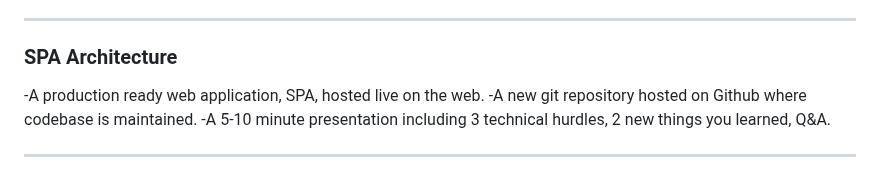
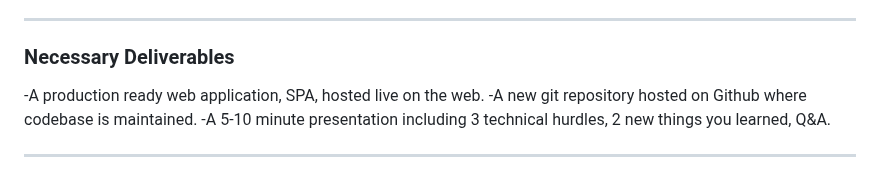
Before and after one commit to rekimball/final_project, a Markdown page: README.md, the part around the change. Drawn GitHub-style.

Commit message:
final project commit

```diff
--- a/README.md
+++ b/README.md
@@ -62,7 +62,7 @@ For the final project, you'll be designing and building a web app of your choice
 Single Page Applications (SPA) are all the rage today. The single page aspect of a SPA refers to a single page coming from the server, such as our index.html page. Once loaded, the SPA changes views by using client-side routing, which loads partial HTML snippets called templates. Think back to our Advanced APIs lesson where we showed specific views based off the login state of a user. The goal for you implementing a SPA is to not make users have to refresh the entire DOM every time they need a new piece of data to be represented in the UI.
 
 ---
-### SPA Architecture
+### Necessary Deliverables
 -A production ready web application, SPA, hosted live on the web.
 -A new git repository hosted on Github where codebase is maintained.
 -A 5-10 minute presentation including 3 technical hurdles, 2 new things you learned, Q&A.
```
